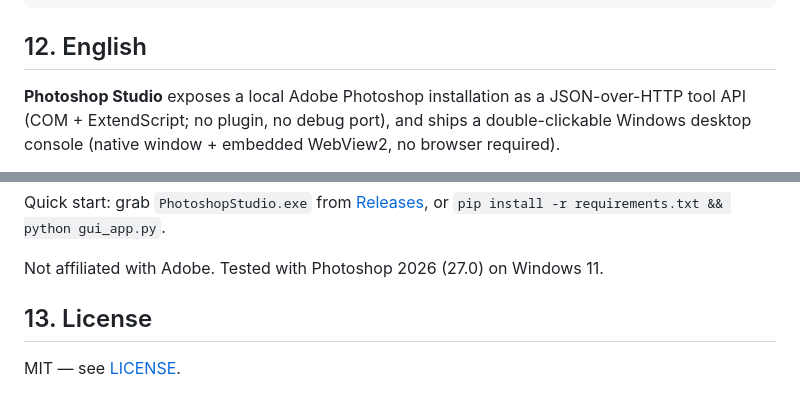
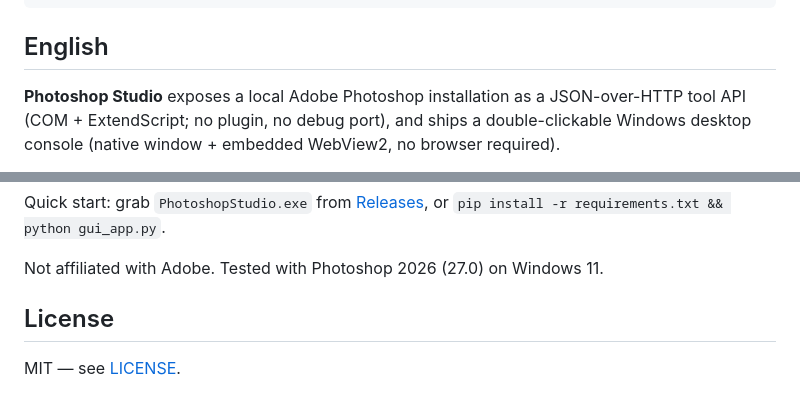
Before and after one commit to ASA00IS00ASA/photoshop-studio, a Markdown page: README.md, 2 parts joined by grey strips. Drawn GitHub-style.

Commit message:
docs: fix anchor links for English/License sections

````diff
--- a/README.md
+++ b/README.md
@@ -279,7 +279,7 @@ photoshop-api/
 └── selftest-preview.png      # python photoshop_api.py --selftest 的产物
 ```
 
-## 12. English
+## English
 
 **Photoshop Studio** exposes a local Adobe Photoshop installation as a JSON-over-HTTP tool API
 (COM + ExtendScript; no plugin, no debug port), and ships a double-clickable Windows desktop console
@@ -300,6 +300,6 @@ or `pip install -r requirements.txt && python gui_app.py`.
 
 Not affiliated with Adobe. Tested with Photoshop 2026 (27.0) on Windows 11.
 
-## 13. License
+## License
 
 MIT — see [LICENSE](LICENSE).
````
